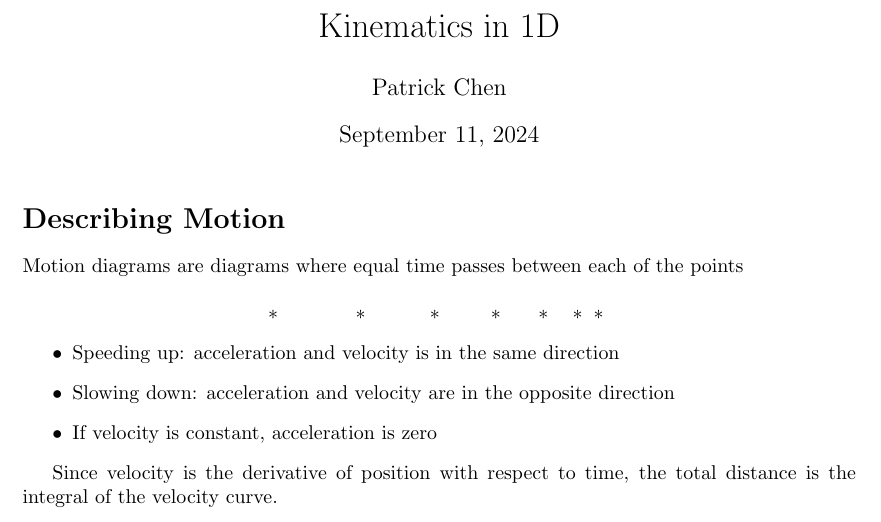
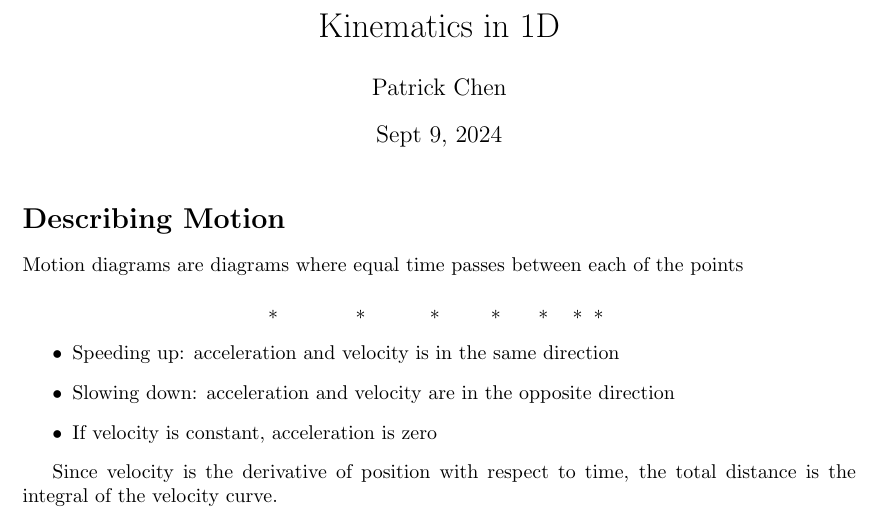
Before and after one commit to cryollyne/uni-notes-tex, a LaTeX document (physics_1c03/1.tex): part of the page, cut so that both start at the same text. Compiled offline with LaTeX, dvips and Ghostscript.

Commit message:
fixed date

```diff
--- a/physics_1c03/1.tex
+++ b/physics_1c03/1.tex
@@ -56,6 +56,7 @@
 %%%%%%%%%%%%%%%%%%%%%%%%%%%%%%% Title & Author %%%%%%%%%%%%%%%%%%%%%%%%%%%%%%%%
 \title{Kinematics in 1D}
 \author{Patrick Chen}
+\date{Sept 9, 2024}
 %%%%%%%%%%%%%%%%%%%%%%%%%%%%%%%%%%%%%%%%%%%%%%%%%%%%%%%%%%%%%%%%%%%%%%%%%%%%%%%
 
 \begin{document}
```
Also changed, not shown: physics_1c03/1.pdf.
